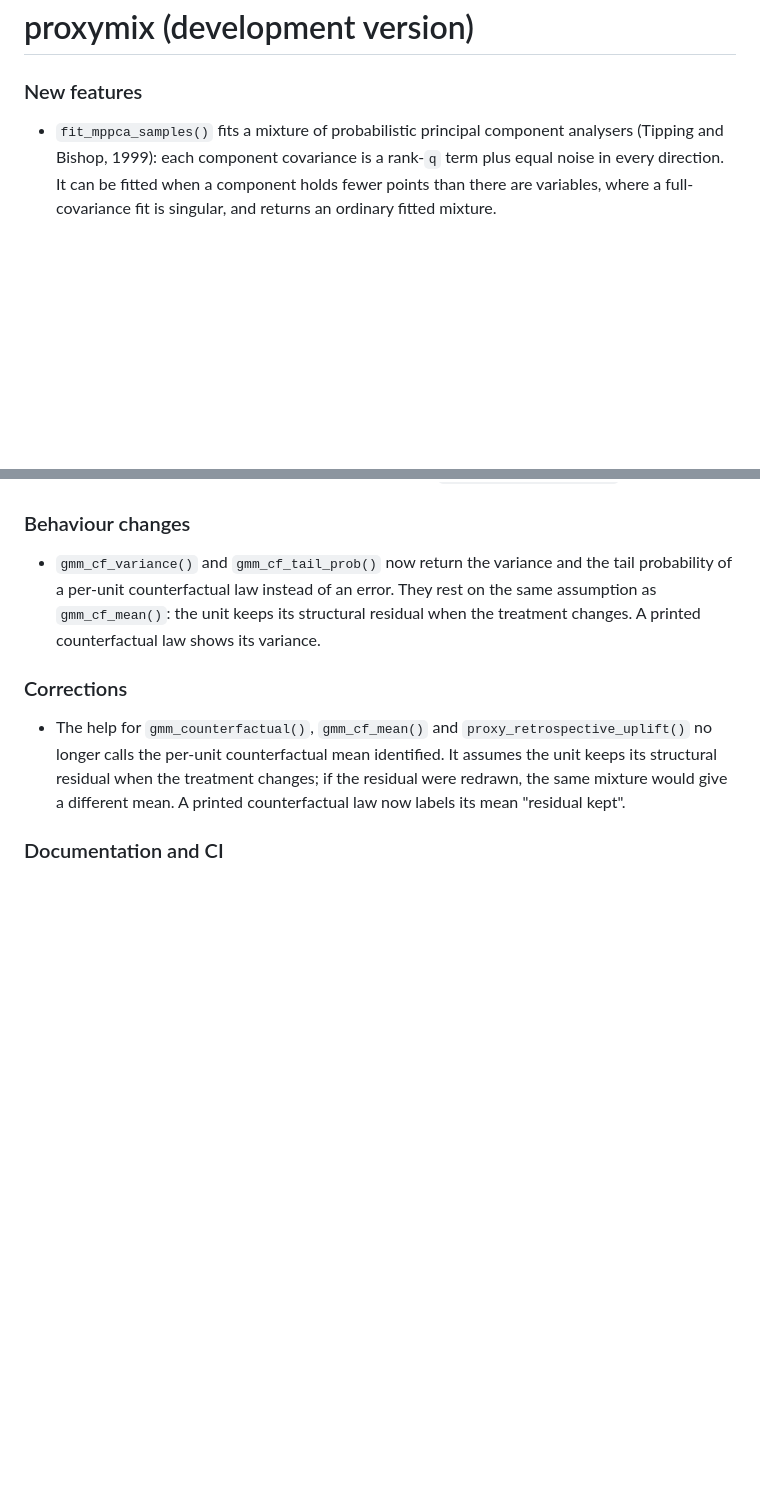
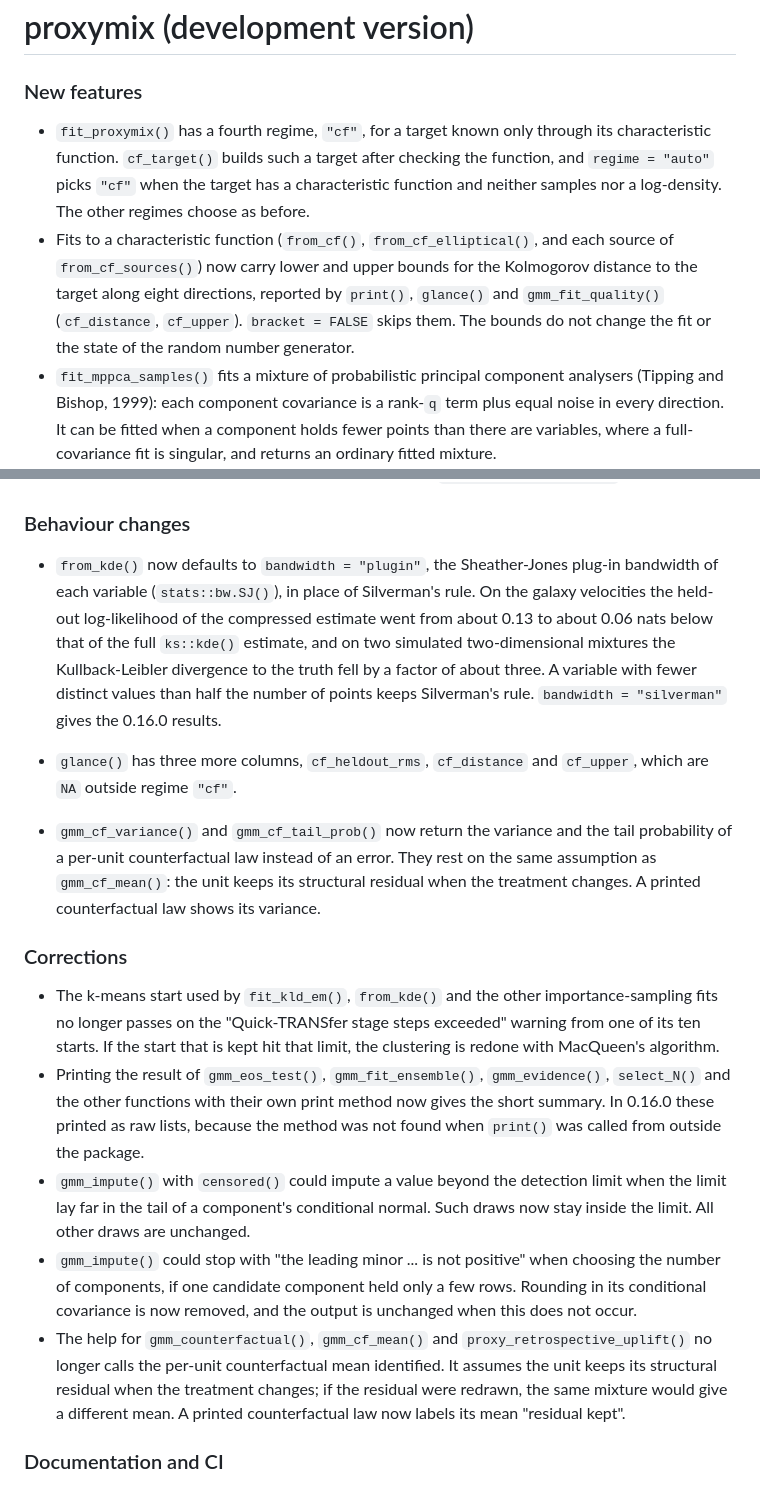
Before and after one commit to max578/proxymix, a Markdown page: NEWS.md, 2 parts joined by grey strips. GitHub-like rendering; blank space fills up the shorter version.

Commit message:
docs(news): regime cf, bracket, plug-in bandwidth and the four corrections

```diff
--- a/NEWS.md
+++ b/NEWS.md
@@ -2,6 +2,17 @@
 
 ### New features
 
+* `fit_proxymix()` has a fourth regime, `"cf"`, for a target known only
+  through its characteristic function. `cf_target()` builds such a target
+  after checking the function, and `regime = "auto"` picks `"cf"` when the
+  target has a characteristic function and neither samples nor a
+  log-density. The other regimes choose as before.
+* Fits to a characteristic function (`from_cf()`, `from_cf_elliptical()`, and
+  each source of `from_cf_sources()`) now carry lower and upper bounds for the
+  Kolmogorov distance to the target along eight directions, reported by
+  `print()`, `glance()` and `gmm_fit_quality()` (`cf_distance`, `cf_upper`).
+  `bracket = FALSE` skips them. The bounds do not change the fit or the state
+  of the random number generator.
 * `fit_mppca_samples()` fits a mixture of probabilistic principal component
   analysers (Tipping and Bishop, 1999): each component covariance is a rank-`q`
   term plus equal noise in every direction. It can be fitted when a component
@@ -30,6 +41,18 @@
 
 ### Behaviour changes
 
+* `from_kde()` now defaults to `bandwidth = "plugin"`, the Sheather-Jones
+  plug-in bandwidth of each variable (`stats::bw.SJ()`), in place of
+  Silverman's rule. On the galaxy velocities the held-out log-likelihood of the
+  compressed estimate went from about 0.13 to about 0.06 nats below that of the
+  full `ks::kde()` estimate, and on two simulated two-dimensional mixtures the
+  Kullback-Leibler divergence to the truth fell by a factor of about three.
+  A variable with fewer distinct values than half the number of points keeps
+  Silverman's rule. `bandwidth = "silverman"` gives the 0.16.0 results.
+
+* `glance()` has three more columns, `cf_heldout_rms`, `cf_distance` and
+  `cf_upper`, which are `NA` outside regime `"cf"`.
+
 * `gmm_cf_variance()` and `gmm_cf_tail_prob()` now return the variance and the
   tail probability of a per-unit counterfactual law instead of an error. They
   rest on the same assumption as `gmm_cf_mean()`: the unit keeps its structural
@@ -38,6 +61,22 @@
 
 ### Corrections
 
+* The k-means start used by `fit_kld_em()`, `from_kde()` and the other
+  importance-sampling fits no longer passes on the "Quick-TRANSfer stage steps
+  exceeded" warning from one of its ten starts. If the start that is kept hit
+  that limit, the clustering is redone with MacQueen's algorithm.
+* Printing the result of `gmm_eos_test()`, `gmm_fit_ensemble()`,
+  `gmm_evidence()`, `select_N()` and the other functions with their own print
+  method now gives the short summary. In 0.16.0 these printed as raw lists,
+  because the method was not found when `print()` was called from outside the
+  package.
+* `gmm_impute()` with `censored()` could impute a value beyond the detection
+  limit when the limit lay far in the tail of a component's conditional
+  normal. Such draws now stay inside the limit. All other draws are unchanged.
+* `gmm_impute()` could stop with "the leading minor ... is not positive" when
+  choosing the number of components, if one candidate component held only a
+  few rows. Rounding in its conditional covariance is now removed, and the
+  output is unchanged when this does not occur.
 * The help for `gmm_counterfactual()`, `gmm_cf_mean()` and
   `proxy_retrospective_uplift()` no longer calls the per-unit counterfactual
   mean identified. It assumes the unit keeps its structural residual when the
```
